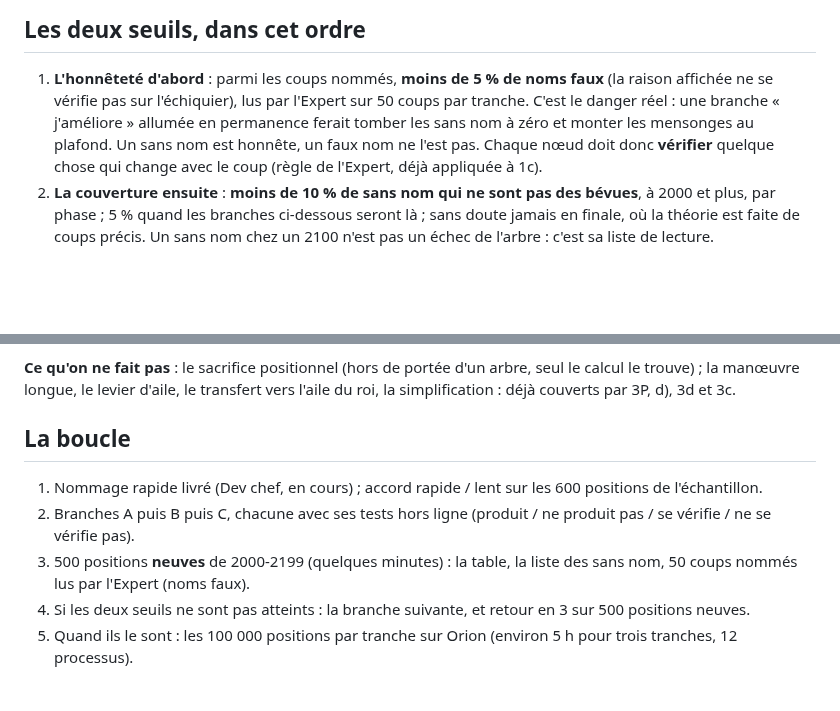
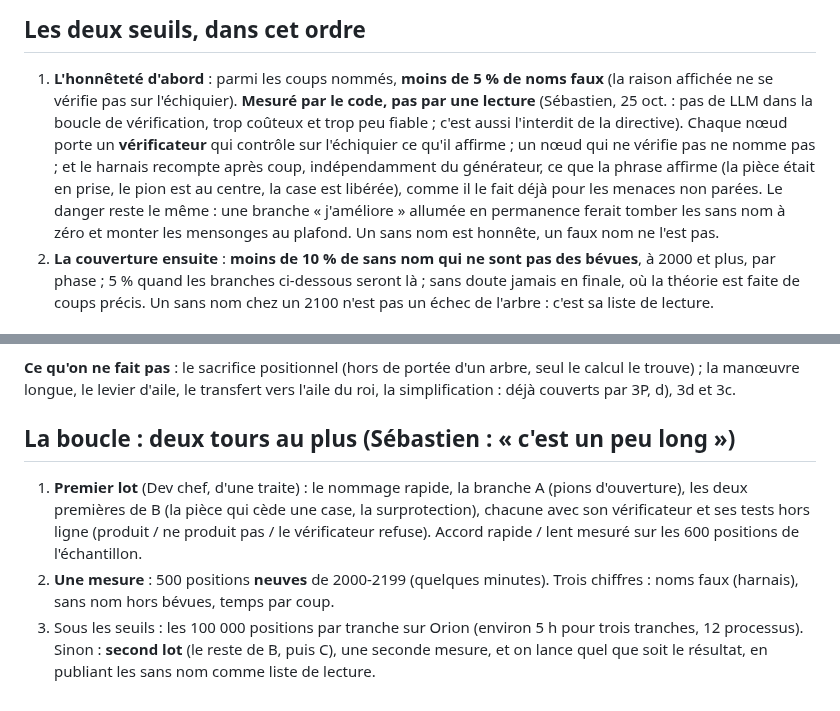
Before and after one commit to secharvet/chessboard-scanner, a Markdown page: docs/coach-joueur/FERMER-L-ARBRE-2026-10-25.md, 2 parts joined by grey strips. Rendered like a GitHub page; blank space fills up the shorter version.

Commit message:
Fermer l'arbre : vérification mécanique seulement (pas de LLM dans la boucle), deux tours au plus
Co-Authored-By: Claude Fable 5.1 <noreply@anthropic.com>
Claude-Session: https://claude.ai/code/session_01DT6iPTBTevrBaaFHqmQehy

```diff
--- a/docs/coach-joueur/FERMER-L-ARBRE-2026-10-25.md
+++ b/docs/coach-joueur/FERMER-L-ARBRE-2026-10-25.md
@@ -8,10 +8,13 @@ s'arrête à des seuils écrits d'avance. Thèse du pilote, antithèse de l'Expe
 ## Les deux seuils, dans cet ordre
 
 1. **L'honnêteté d'abord** : parmi les coups nommés, **moins de 5 % de noms faux** (la raison affichée ne se vérifie pas
-   sur l'échiquier), lus par l'Expert sur 50 coups par tranche. C'est le danger réel : une branche « j'améliore » allumée
-   en permanence ferait tomber les sans nom à zéro et monter les mensonges au plafond. Un sans nom est honnête, un faux
-   nom ne l'est pas. Chaque nœud doit donc **vérifier** quelque chose qui change avec le coup (règle de l'Expert, déjà
-   appliquée à 1c).
+   sur l'échiquier). **Mesuré par le code, pas par une lecture** (Sébastien, 25 oct. : pas de LLM dans la boucle de
+   vérification, trop coûteux et trop peu fiable ; c'est aussi l'interdit de la directive). Chaque nœud porte un
+   **vérificateur** qui contrôle sur l'échiquier ce qu'il affirme ; un nœud qui ne vérifie pas ne nomme pas ; et le
+   harnais recompte après coup, indépendamment du générateur, ce que la phrase affirme (la pièce était en prise, le pion
+   est au centre, la case est libérée), comme il le fait déjà pour les menaces non parées. Le danger reste le même : une
+   branche « j'améliore » allumée en permanence ferait tomber les sans nom à zéro et monter les mensonges au plafond. Un
+   sans nom est honnête, un faux nom ne l'est pas.
 2. **La couverture ensuite** : **moins de 10 % de sans nom qui ne sont pas des bévues**, à 2000 et plus, par phase ;
    5 % quand les branches ci-dessous seront là ; sans doute jamais en finale, où la théorie est faite de coups précis.
    Un sans nom chez un 2100 n'est pas un échec de l'arbre : c'est sa liste de lecture.
@@ -52,12 +55,13 @@ dernier recours, avec une raison vérifiable, jamais allumée en permanence.
 **Ce qu'on ne fait pas** : le sacrifice positionnel (hors de portée d'un arbre, seul le calcul le trouve) ; la manœuvre
 longue, le levier d'aile, le transfert vers l'aile du roi, la simplification : déjà couverts par 3P, d), 3d et 3c.
 
-## La boucle
+## La boucle : deux tours au plus (Sébastien : « c'est un peu long »)
 
-1. Nommage rapide livré (Dev chef, en cours) ; accord rapide / lent sur les 600 positions de l'échantillon.
-2. Branches A puis B puis C, chacune avec ses tests hors ligne (produit / ne produit pas / se vérifie / ne se vérifie
-   pas).
-3. 500 positions **neuves** de 2000-2199 (quelques minutes) : la table, la liste des sans nom, 50 coups nommés lus par
-   l'Expert (noms faux).
-4. Si les deux seuils ne sont pas atteints : la branche suivante, et retour en 3 sur 500 positions neuves.
-5. Quand ils le sont : les 100 000 positions par tranche sur Orion (environ 5 h pour trois tranches, 12 processus).
+1. **Premier lot** (Dev chef, d'une traite) : le nommage rapide, la branche A (pions d'ouverture), les deux premières de B
+   (la pièce qui cède une case, la surprotection), chacune avec son vérificateur et ses tests hors ligne (produit / ne
+   produit pas / le vérificateur refuse). Accord rapide / lent mesuré sur les 600 positions de l'échantillon.
+2. **Une mesure** : 500 positions **neuves** de 2000-2199 (quelques minutes). Trois chiffres : noms faux (harnais),
+   sans nom hors bévues, temps par coup.
+3. Sous les seuils : les 100 000 positions par tranche sur Orion (environ 5 h pour trois tranches, 12 processus).
+   Sinon : **second lot** (le reste de B, puis C), une seconde mesure, et on lance quel que soit le résultat, en
+   publiant les sans nom comme liste de lecture.
```
